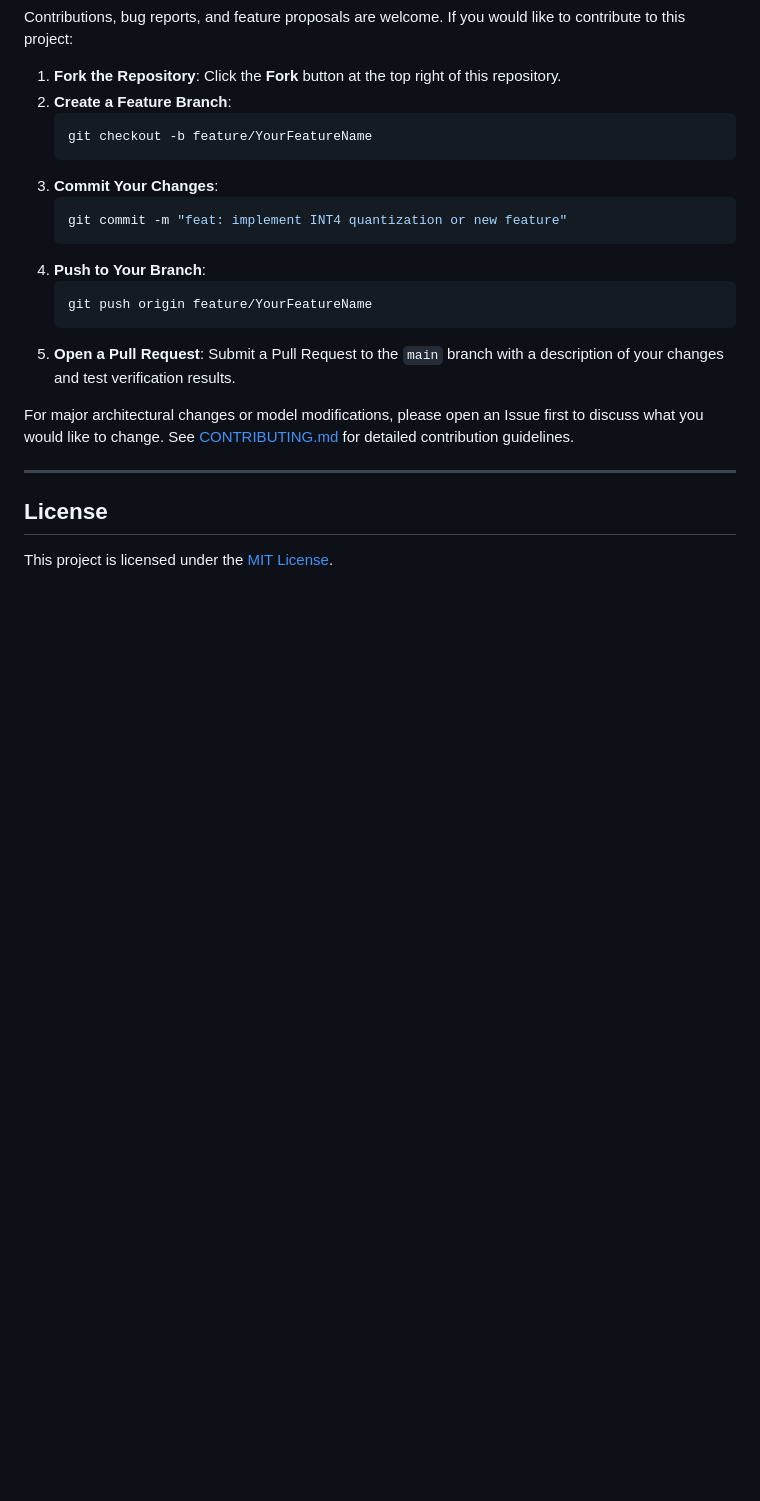
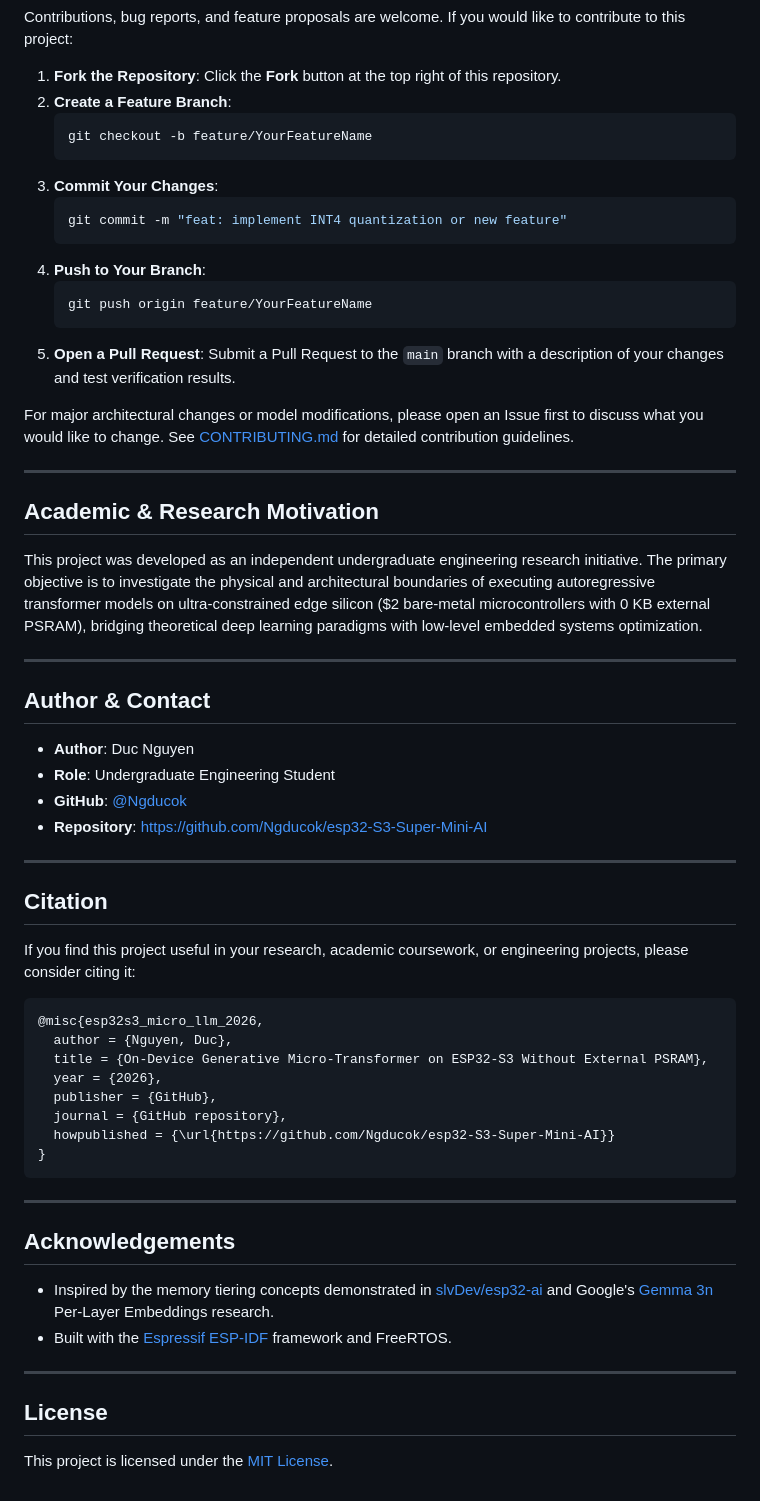
Before and after one commit to Ngducok/esp32-S3-Super-Mini-AI, a Markdown page: README.md, the part around the change. GitHub-like rendering; blank space fills up the shorter version.

````diff
--- a/README.md
+++ b/README.md
@@ -249,6 +249,45 @@ For major architectural changes or model modifications, please open an Issue fir
 
 ---
 
+## Academic & Research Motivation
+
+This project was developed as an independent undergraduate engineering research initiative. The primary objective is to investigate the physical and architectural boundaries of executing autoregressive transformer models on ultra-constrained edge silicon ($2 bare-metal microcontrollers with 0 KB external PSRAM), bridging theoretical deep learning paradigms with low-level embedded systems optimization.
+
+---
+
+## Author & Contact
+
+- **Author**: Duc Nguyen
+- **Role**: Undergraduate Engineering Student
+- **GitHub**: [@Ngducok](https://github.com/Ngducok)
+- **Repository**: [https://github.com/Ngducok/esp32-S3-Super-Mini-AI](https://github.com/Ngducok/esp32-S3-Super-Mini-AI)
+
+---
+
+## Citation
+
+If you find this project useful in your research, academic coursework, or engineering projects, please consider citing it:
+
+```bibtex
+@misc{esp32s3_micro_llm_2026,
+  author = {Nguyen, Duc},
+  title = {On-Device Generative Micro-Transformer on ESP32-S3 Without External PSRAM},
+  year = {2026},
+  publisher = {GitHub},
+  journal = {GitHub repository},
+  howpublished = {\url{https://github.com/Ngducok/esp32-S3-Super-Mini-AI}}
+}
+```
+
+---
+
+## Acknowledgements
+
+- Inspired by the memory tiering concepts demonstrated in [slvDev/esp32-ai](https://github.com/slvDev/esp32-ai) and Google's [Gemma 3n](https://ai.google.dev/gemma/docs/gemma-3n) Per-Layer Embeddings research.
+- Built with the [Espressif ESP-IDF](https://github.com/espressif/esp-idf) framework and FreeRTOS.
+
+---
+
 ## License
 
 This project is licensed under the [MIT License](LICENSE).
````
Also changed, not shown: README_VN.md (+39 -0 lines).
